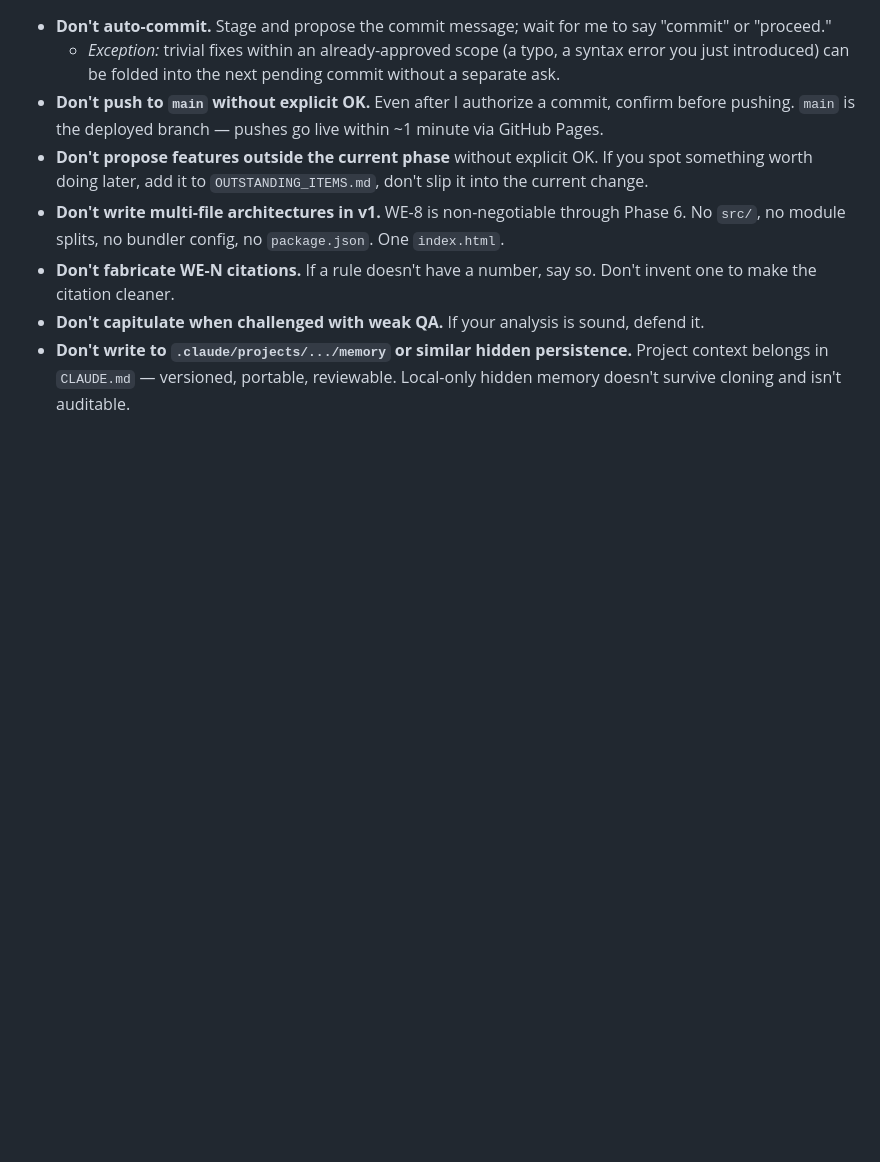
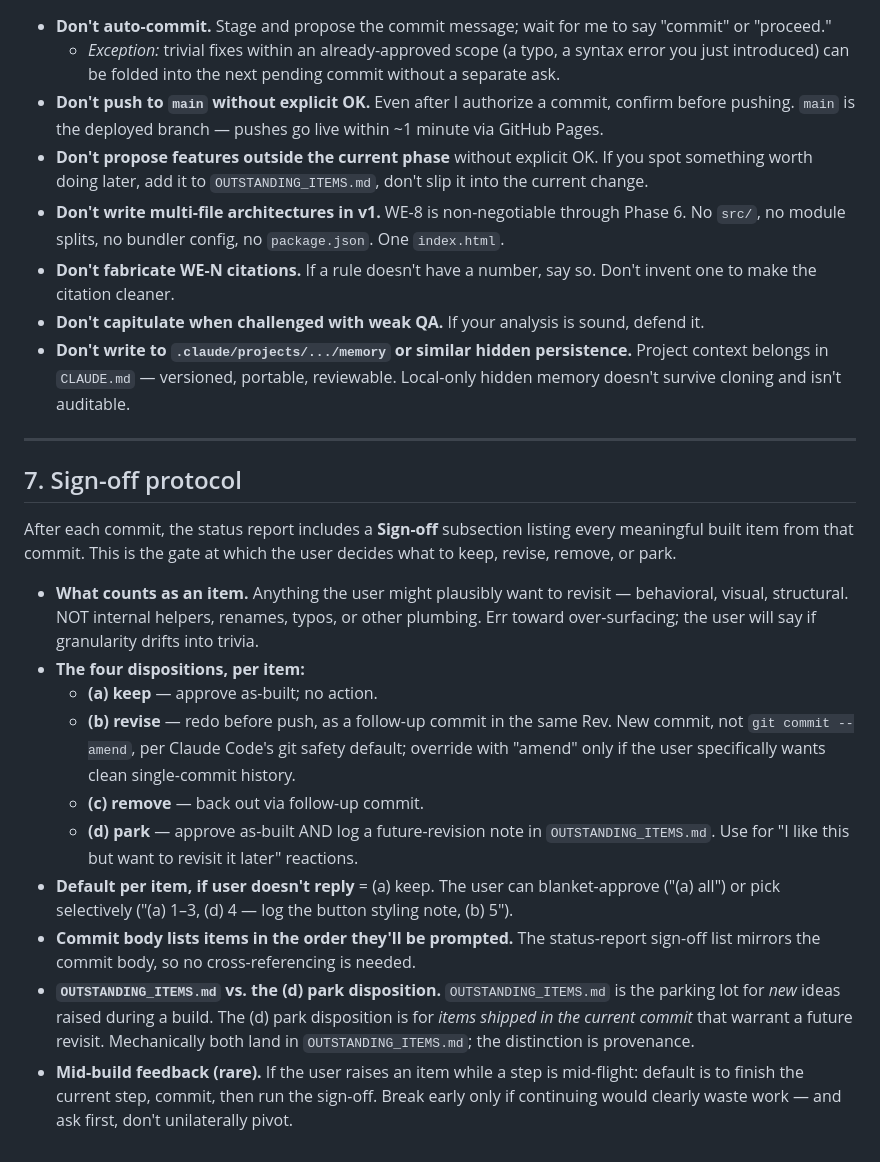
Before and after one commit to mdwoskin/workout-engine, a Markdown page: CLAUDE.md, the part around the change. GitHub-like rendering; blank space fills up the shorter version.

Commit message:
WE: codify sign-off protocol (CLAUDE.md §7)
Adds CLAUDE.md §7 "Sign-off protocol": after each commit, the status
report includes a sign-off subsection listing every meaningful built
item. Each item gets a (a) keep / (b) revise / (c) remove / (d) park
disposition. Default per item = (a) keep. Commit body lists items in the
order they'll be prompted. Mid-build feedback defaults to finishing the
current step first.

HANDOFF.md changes:
- Workflow rules: new bullet pointing at CLAUDE.md §7.
- "Last updated" header restructured into separate "Build-state commit"
  and "HANDOFF.md last edit" lines (the prior single-commit field was
  ambiguous about which it was tracking).

No code changes. Build state still acc51e6.

```diff
--- a/CLAUDE.md
+++ b/CLAUDE.md
@@ -118,3 +118,41 @@ Update this section as phases complete.
   persistence.** Project context belongs in `CLAUDE.md` — versioned, portable,
   reviewable. Local-only hidden memory doesn't survive cloning and isn't
   auditable.
+
+---
+
+## 7. Sign-off protocol
+
+After each commit, the status report includes a **Sign-off** subsection
+listing every meaningful built item from that commit. This is the gate at
+which the user decides what to keep, revise, remove, or park.
+
+- **What counts as an item.** Anything the user might plausibly want to
+  revisit — behavioral, visual, structural. NOT internal helpers, renames,
+  typos, or other plumbing. Err toward over-surfacing; the user will say
+  if granularity drifts into trivia.
+- **The four dispositions, per item:**
+  - **(a) keep** — approve as-built; no action.
+  - **(b) revise** — redo before push, as a follow-up commit in the same
+    Rev. New commit, not `git commit --amend`, per Claude Code's git
+    safety default; override with "amend" only if the user specifically
+    wants clean single-commit history.
+  - **(c) remove** — back out via follow-up commit.
+  - **(d) park** — approve as-built AND log a future-revision note in
+    `OUTSTANDING_ITEMS.md`. Use for "I like this but want to revisit it
+    later" reactions.
+- **Default per item, if user doesn't reply** = (a) keep. The user can
+  blanket-approve ("(a) all") or pick selectively ("(a) 1–3, (d) 4 — log
+  the button styling note, (b) 5").
+- **Commit body lists items in the order they'll be prompted.** The
+  status-report sign-off list mirrors the commit body, so no
+  cross-referencing is needed.
+- **`OUTSTANDING_ITEMS.md` vs. the (d) park disposition.**
+  `OUTSTANDING_ITEMS.md` is the parking lot for *new* ideas raised during
+  a build. The (d) park disposition is for *items shipped in the current
+  commit* that warrant a future revisit. Mechanically both land in
+  `OUTSTANDING_ITEMS.md`; the distinction is provenance.
+- **Mid-build feedback (rare).** If the user raises an item while a step
+  is mid-flight: default is to finish the current step, commit, then run
+  the sign-off. Break early only if continuing would clearly waste work —
+  and ask first, don't unilaterally pivot.
```
Also changed, not shown: HANDOFF.md (+8 -3 lines).
